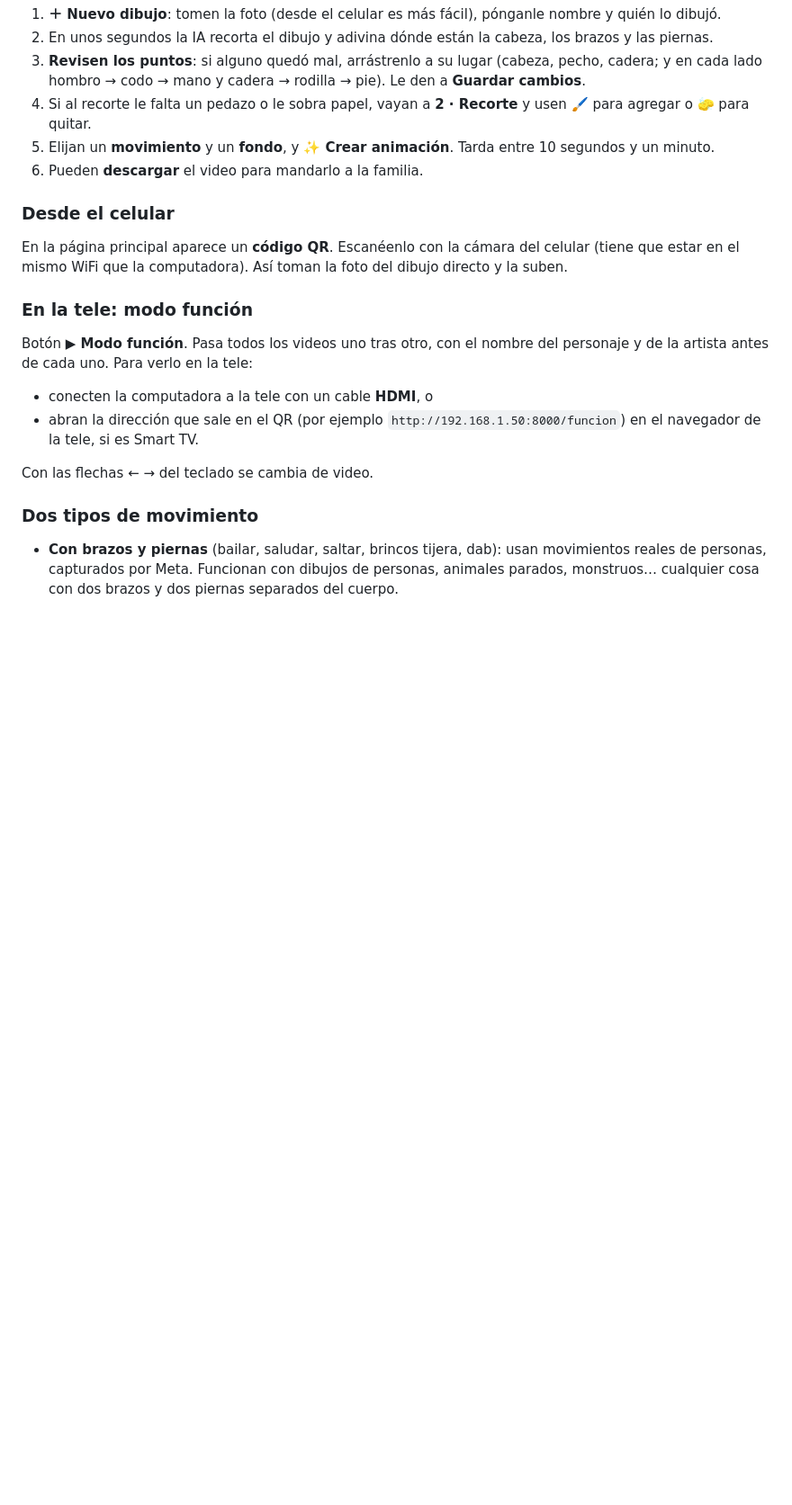
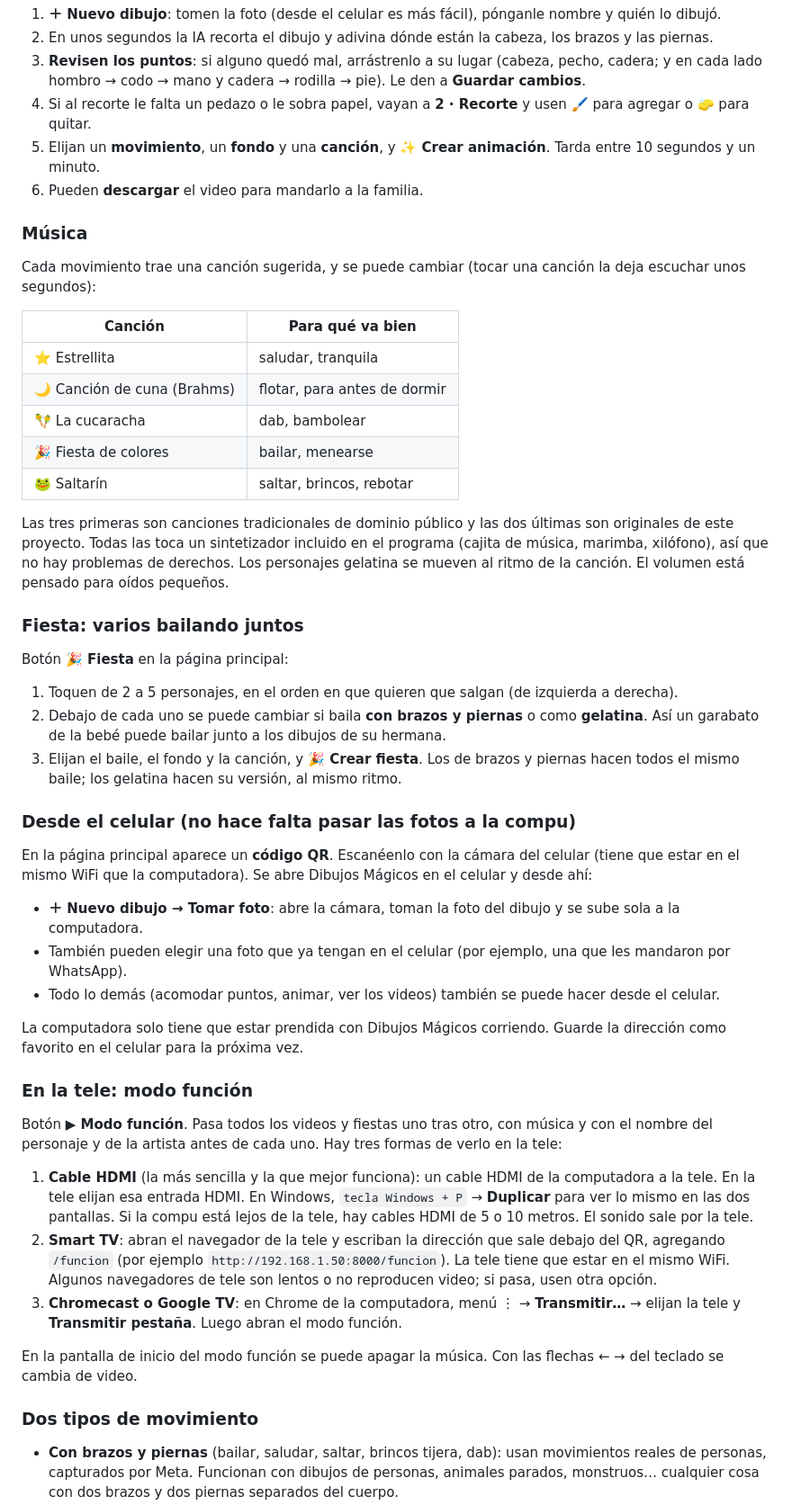
Before and after one commit to jmeruiz/git_test, a Markdown page: dibujos-magicos/README.md, the part around one of its changes. Shown at 90% size. Drawn GitHub-style; blank space fills up the shorter version.

```diff
--- a/dibujos-magicos/README.md
+++ b/dibujos-magicos/README.md
@@ -59,21 +63,50 @@ En Mac o Linux, en vez del `.bat`, abran la terminal en la carpeta y escriban `.
 2. En unos segundos la IA recorta el dibujo y adivina dónde están la cabeza, los brazos y las piernas.
 3. **Revisen los puntos**: si alguno quedó mal, arrástrenlo a su lugar (cabeza, pecho, cadera; y en cada lado hombro → codo → mano y cadera → rodilla → pie). Le den a **Guardar cambios**.
 4. Si al recorte le falta un pedazo o le sobra papel, vayan a **2 · Recorte** y usen 🖌️ para agregar o 🧽 para quitar.
-5. Elijan un **movimiento** y un **fondo**, y **✨ Crear animación**. Tarda entre 10 segundos y un minuto.
+5. Elijan un **movimiento**, un **fondo** y una **canción**, y **✨ Crear animación**. Tarda entre 10 segundos y un minuto.
 6. Pueden **descargar** el video para mandarlo a la familia.
 
-### Desde el celular
+### Música
 
-En la página principal aparece un **código QR**. Escanéenlo con la cámara del celular (tiene que estar en el mismo WiFi que la computadora). Así toman la foto del dibujo directo y la suben.
+Cada movimiento trae una canción sugerida, y se puede cambiar (tocar una canción la deja escuchar unos segundos):
+
+| Canción | Para qué va bien |
+|---|---|
+| ⭐ Estrellita | saludar, tranquila |
+| 🌙 Canción de cuna (Brahms) | flotar, para antes de dormir |
+| 🪇 La cucaracha | dab, bambolear |
+| 🎉 Fiesta de colores | bailar, menearse |
+| 🐸 Saltarín | saltar, brincos, rebotar |
+
+Las tres primeras son canciones tradicionales de dominio público y las dos últimas son originales de este proyecto. Todas las toca un sintetizador incluido en el programa (cajita de música, marimba, xilófono), así que no hay problemas de derechos. Los personajes gelatina se mueven al ritmo de la canción. El volumen está pensado para oídos pequeños.
+
+### Fiesta: varios bailando juntos
+
+Botón **🎉 Fiesta** en la página principal:
+
+1. Toquen de 2 a 5 personajes, en el orden en que quieren que salgan (de izquierda a derecha).
+2. Debajo de cada uno se puede cambiar si baila **con brazos y piernas** o como **gelatina**. Así un garabato de la bebé puede bailar junto a los dibujos de su hermana.
+3. Elijan el baile, el fondo y la canción, y **🎉 Crear fiesta**. Los de brazos y piernas hacen todos el mismo baile; los gelatina hacen su versión, al mismo ritmo.
+
+### Desde el celular (no hace falta pasar las fotos a la compu)
+
+En la página principal aparece un **código QR**. Escanéenlo con la cámara del celular (tiene que estar en el mismo WiFi que la computadora). Se abre Dibujos Mágicos en el celular y desde ahí:
+
+- **＋ Nuevo dibujo → Tomar foto**: abre la cámara, toman la foto del dibujo y se sube sola a la computadora.
+- También pueden elegir una foto que ya tengan en el celular (por ejemplo, una que les mandaron por WhatsApp).
+- Todo lo demás (acomodar puntos, animar, ver los videos) también se puede hacer desde el celular.
+
+La computadora solo tiene que estar prendida con Dibujos Mágicos corriendo. Guarde la dirección como favorito en el celular para la próxima vez.
 
 ### En la tele: modo función
 
-Botón **▶ Modo función**. Pasa todos los videos uno tras otro, con el nombre del personaje y de la artista antes de cada uno. Para verlo en la tele:
+Botón **▶ Modo función**. Pasa todos los videos y fiestas uno tras otro, con música y con el nombre del personaje y de la artista antes de cada uno. Hay tres formas de verlo en la tele:
 
-- conecten la computadora a la tele con un cable **HDMI**, o
-- abran la dirección que sale en el QR (por ejemplo `http://192.168.1.50:8000/funcion`) en el navegador de la tele, si es Smart TV.
+1. **Cable HDMI** (la más sencilla y la que mejor funciona): un cable HDMI de la computadora a la tele. En la tele elijan esa entrada HDMI. En Windows, `tecla Windows + P` → **Duplicar** para ver lo mismo en las dos pantallas. Si la compu está lejos de la tele, hay cables HDMI de 5 o 10 metros. El sonido sale por la tele.
+2. **Smart TV**: abran el navegador de la tele y escriban la dirección que sale debajo del QR, agregando `/funcion` (por ejemplo `http://192.168.1.50:8000/funcion`). La tele tiene que estar en el mismo WiFi. Algunos navegadores de tele son lentos o no reproducen video; si pasa, usen otra opción.
+3. **Chromecast o Google TV**: en Chrome de la computadora, menú ⋮ → **Transmitir…** → elijan la tele y **Transmitir pestaña**. Luego abran el modo función.
 
-Con las flechas ← → del teclado se cambia de video.
+En la pantalla de inicio del modo función se puede apagar la música. Con las flechas ← → del teclado se cambia de video.
 
 ### Dos tipos de movimiento
 
```
Also changed, not shown: other parts of dibujos-magicos/README.md (+9 -5 lines), README.md (+1 -1 lines), dibujos-magicos/docs/ejemplo-fiesta.gif (added), 9 other files.
